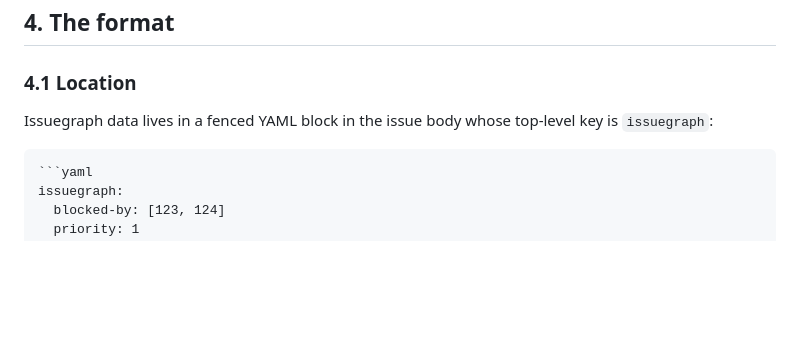
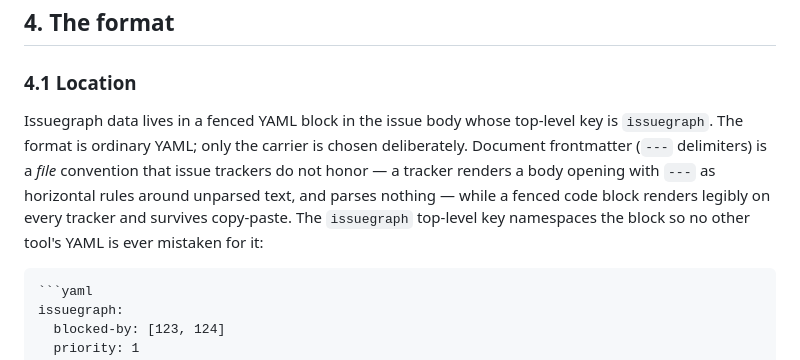
Before and after one commit to autnmy/issuegraph, a Markdown page: SPEC.md, the part around the change. GitHub-like rendering; blank space fills up the shorter version.

Commit message:
spec: record the carrier rationale in 4.1
Plain YAML is the format; the fenced block is the carrier because
document frontmatter is a file convention trackers render as broken
horizontal rules and never parse.

`````diff
--- a/SPEC.md
+++ b/SPEC.md
@@ -48,7 +48,7 @@ MUST, MUST NOT, SHOULD, and MAY are used as in RFC 2119. Two conformance roles e
 
 ### 4.1 Location
 
-Issuegraph data lives in a fenced YAML block in the issue body whose top-level key is `issuegraph`:
+Issuegraph data lives in a fenced YAML block in the issue body whose top-level key is `issuegraph`. The format is ordinary YAML; only the carrier is chosen deliberately. Document frontmatter (`---` delimiters) is a *file* convention that issue trackers do not honor — a tracker renders a body opening with `---` as horizontal rules around unparsed text, and parses nothing — while a fenced code block renders legibly on every tracker and survives copy-paste. The `issuegraph` top-level key namespaces the block so no other tool's YAML is ever mistaken for it:
 
 ````markdown
 ```yaml
`````
Also changed, not shown: CHANGELOG.md (+1 -0 lines).
